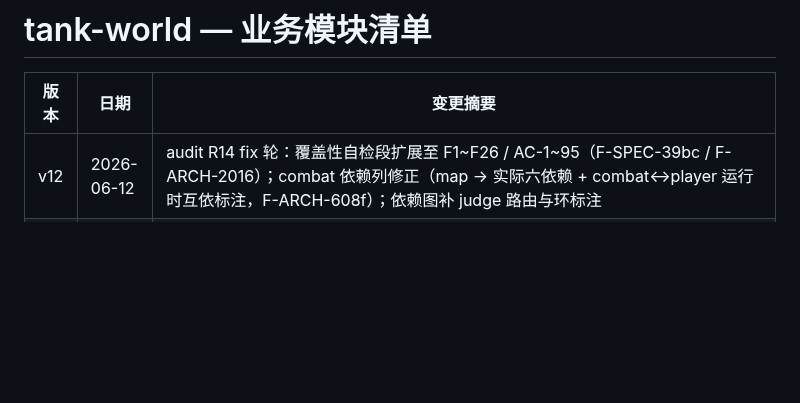
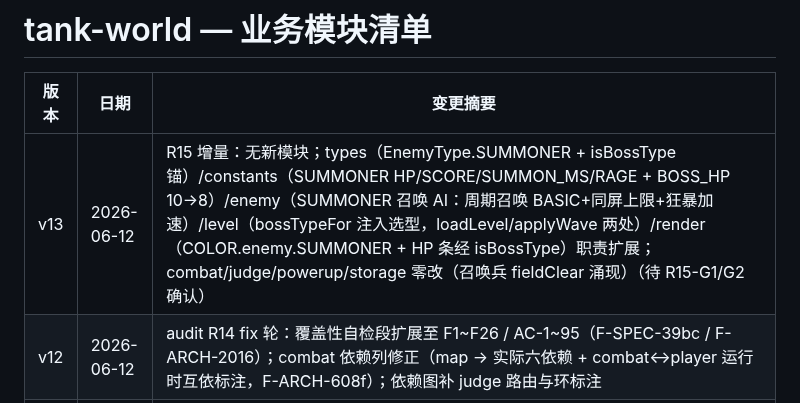
Before and after one commit to Corray/tank-world, a Markdown page: docs/spec/modules.md, the part around the change. Drawn GitHub-style; blank space fills up the shorter version.

```diff
--- a/docs/spec/modules.md
+++ b/docs/spec/modules.md
@@ -2,6 +2,7 @@
 
 | 版本 | 日期 | 变更摘要 |
 |------|------|---------|
+| v13 | 2026-06-12 | R15 增量：无新模块；types（EnemyType.SUMMONER + isBossType 锚）/constants（SUMMONER HP/SCORE/SUMMON_MS/RAGE + BOSS_HP 10→8）/enemy（SUMMONER 召唤 AI：周期召唤 BASIC+同屏上限+狂暴加速）/level（bossTypeFor 注入选型，loadLevel/applyWave 两处）/render（COLOR.enemy.SUMMONER + HP 条经 isBossType）职责扩展；combat/judge/powerup/storage 零改（召唤兵 fieldClear 涌现）（待 R15-G1/G2 确认） |
 | v12 | 2026-06-12 | audit R14 fix 轮：覆盖性自检段扩展至 F1~F26 / AC-1~95（F-SPEC-39bc / F-ARCH-2016）；combat 依赖列修正（map → 实际六依赖 + combat↔player 运行时互依标注，F-ARCH-608f）；依赖图补 judge 路由与环标注 |
 | v11 | 2026-06-11 | R13 增量：无新模块；core（GameMode.WAVE + GameState WAVE_BREAK/WAVE_OVER + world.wave/waveBreakMs + GameLoop.advance 间歇倒计时分支 + judge WAVE 分叉：波清→BREAK/死亡→OVER+档位 + restartToReady 扩 WAVE_OVER）/level（setupWave/startNextWave/waveConfig/isBossWave）/storage（第七八档 best-wave/best-coop-wave）/input（Digit5/6 入口）/hud（WAVE n + 两档 BEST）/render（BREAK/OVER overlay）/main（接线）职责扩展；enemy/combat/map/powerup/achievements 零改（待 R13-G1/G2 确认） |
 | v10 | 2026-06-11 | R12 增量：无新模块；powerup（PowerupType 增 SHOVEL/FREEZE/LIFE + DROP_CYCLE 4→7 + VS 池 3→4 加铲 + applyEffect 三新分支）/map（护圈格变钢/回砖接口，仿 breakSteel）/core（shovelUntil per-base + freezeUntil 全局时钟 + loadLevel/retry/每局 setup 清零）/enemy（freezeUntil 门控：定身不移动不射击，含 Boss 与窗口内新出生）/player（lives+1）/render（三新道具图标）职责扩展；hud 命数显示零改（待 R12-G1/G2 确认） |
```
Also changed, not shown: docs/prd/2026-06-12-R15-proposal.md (added, +63 -0 lines), docs/spec/consensus.md (+17 -0 lines).
